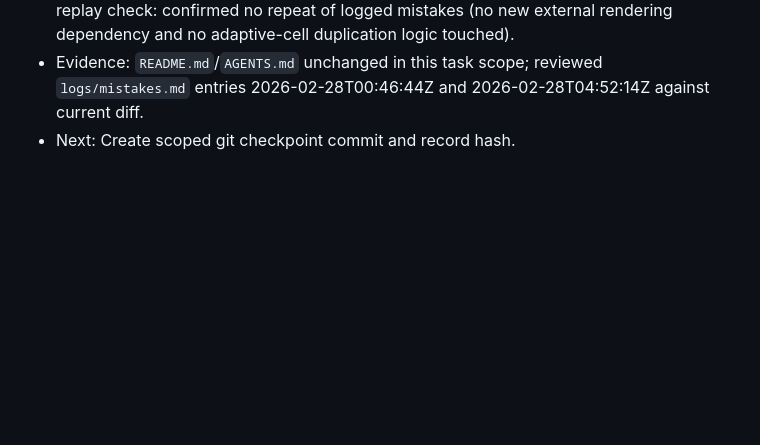
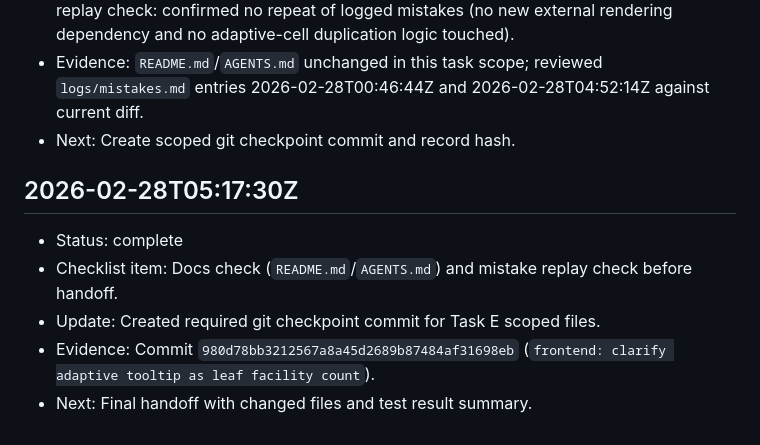
Before and after one commit to theheokboi/WOMBAT, a Markdown page: logs/progress/2026-02-28-task-e-frontend-adaptive-v2-compat.md, the part around the change. Drawn GitHub-style; blank space fills up the shorter version.

Commit message:
logs: record task e checkpoint evidence

```diff
--- a/logs/progress/2026-02-28-task-e-frontend-adaptive-v2-compat.md
+++ b/logs/progress/2026-02-28-task-e-frontend-adaptive-v2-compat.md
@@ -55,3 +55,10 @@
 - Update: Docs check: no changes required because Task E only updated adaptive tooltip wording and UI smoke assertion without workflow/contract/tooling changes. Mistake replay check: confirmed no repeat of logged mistakes (no new external rendering dependency and no adaptive-cell duplication logic touched).
 - Evidence: `README.md`/`AGENTS.md` unchanged in this task scope; reviewed `logs/mistakes.md` entries 2026-02-28T00:46:44Z and 2026-02-28T04:52:14Z against current diff.
 - Next: Create scoped git checkpoint commit and record hash.
+
+## 2026-02-28T05:17:30Z
+- Status: complete
+- Checklist item: Docs check (`README.md`/`AGENTS.md`) and mistake replay check before handoff.
+- Update: Created required git checkpoint commit for Task E scoped files.
+- Evidence: Commit `980d78bb3212567a8a45d2689b87484af31698eb` (`frontend: clarify adaptive tooltip as leaf facility count`).
+- Next: Final handoff with changed files and test result summary.
```
